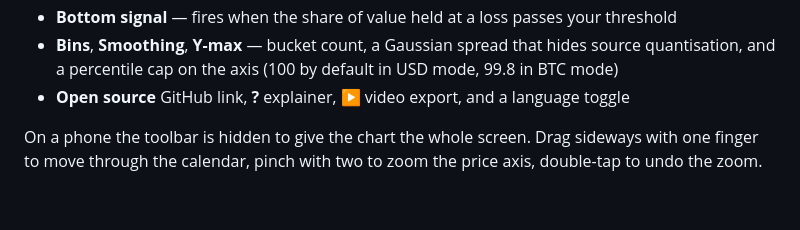
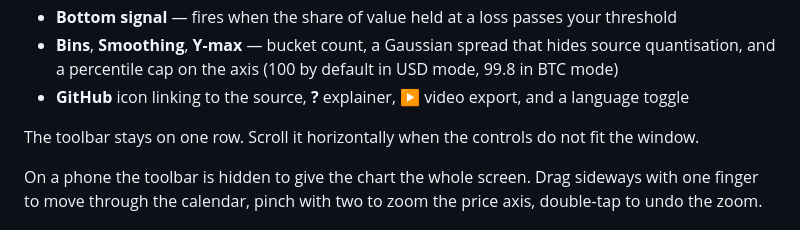
Before and after one commit to renshuBTC/URPD-History, a Markdown page: README.md, the part around the change. GitHub-like rendering; blank space fills up the shorter version.

Commit message:
Document the icon-only source link and horizontal toolbar scrolling

```diff
--- a/README.md
+++ b/README.md
@@ -38,7 +38,9 @@ Toolbar, left to right:
 - **PIN SCALE** — freeze the y-axis on the day you are viewing so other days can be compared against it
 - **Bottom signal** — fires when the share of value held at a loss passes your threshold
 - **Bins**, **Smoothing**, **Y-max** — bucket count, a Gaussian spread that hides source quantisation, and a percentile cap on the axis (100 by default in USD mode, 99.8 in BTC mode)
-- **Open source** GitHub link, **?** explainer, **▶** video export, and a language toggle
+- **GitHub** icon linking to the source, **?** explainer, **▶** video export, and a language toggle
+
+The toolbar stays on one row. Scroll it horizontally when the controls do not fit the window.
 
 On a phone the toolbar is hidden to give the chart the whole screen. Drag sideways
 with one finger to move through the calendar, pinch with two to zoom the price axis,
```
